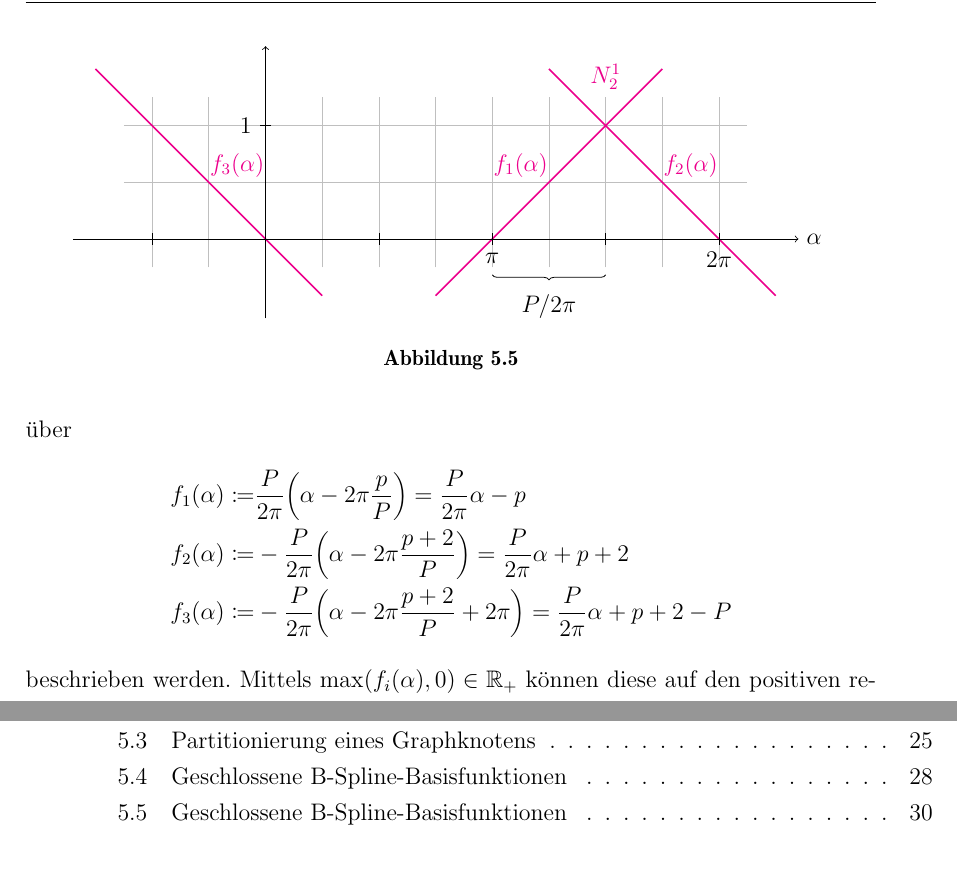
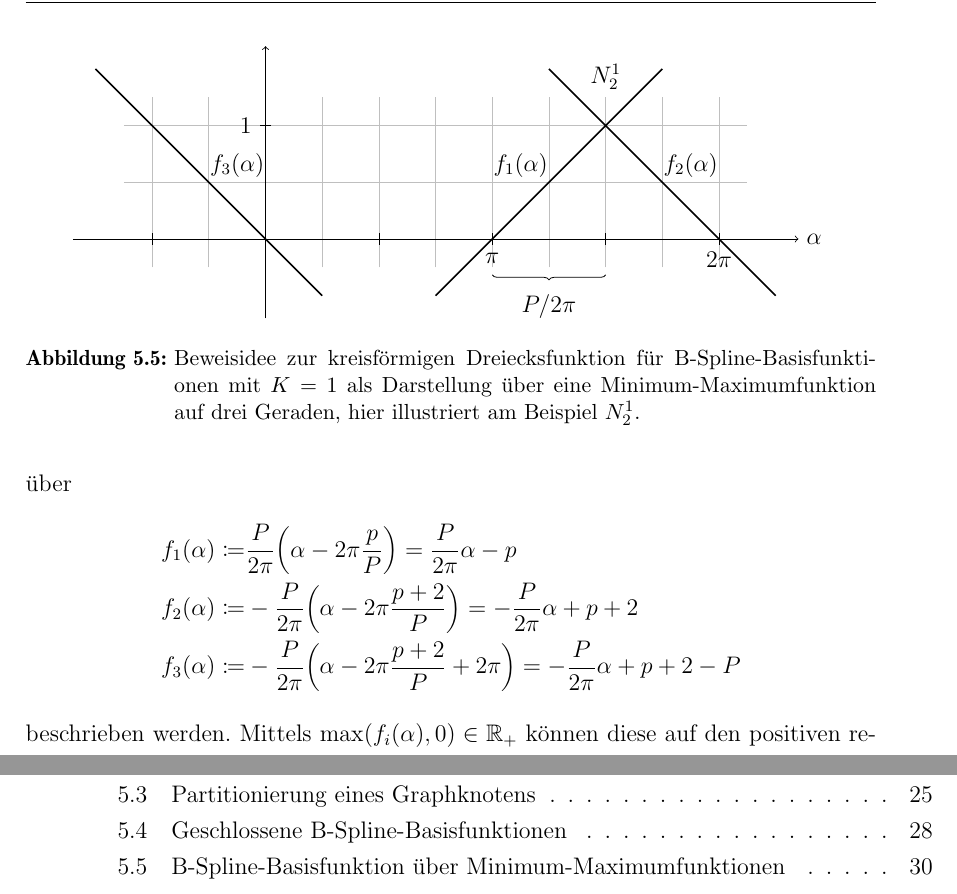
Before and after one commit to rusty1s/deep-learning-on-graphs, a LaTeX thesis (master/main.tex, which reads master/kapitel/spektrales-lernen/gcn_ebener_graph.tex, master/tikz/bspline_beweis.tex): two parts of pages 34 and 41 of 49, joined at a grey line, cut so that both start at the same text, the shorter picture padded with empty space. Compiled offline with pdfLaTeX; a missing bibliography style is replaced by a similar one.

Commit message:
bugfixes

```diff
--- a/master/kapitel/spektrales-lernen/gcn_ebener_graph.tex
+++ b/master/kapitel/spektrales-lernen/gcn_ebener_graph.tex
@@ -216,8 +216,8 @@ Den Geraden kann die Steigung $P/2\pi$ respektive $-P/2\pi$ zugeordnet werden un
 \begin{equation*}
   \begin{split}
     f_1\left(\alpha\right) \coloneqq & \frac{P}{2\pi}\left(\alpha - 2\pi\frac{p}{P}\right) = \frac{P}{2\pi}\alpha - p\\
-    f_2\left(\alpha\right) \coloneqq & - \frac{P}{2\pi}\left(\alpha - 2\pi\frac{p+2}{P}\right) = \frac{P}{2\pi}\alpha + p + 2\\
-    f_3\left(\alpha\right) \coloneqq & - \frac{P}{2\pi}\left(\alpha - 2\pi\frac{p+2}{P} + 2\pi\right) = \frac{P}{2\pi}\alpha + p + 2 - P
+    f_2\left(\alpha\right) \coloneqq & - \frac{P}{2\pi}\left(\alpha - 2\pi\frac{p+2}{P}\right) = - \frac{P}{2\pi}\alpha + p + 2\\
+    f_3\left(\alpha\right) \coloneqq & - \frac{P}{2\pi}\left(\alpha - 2\pi\frac{p+2}{P} + 2\pi\right) = - \frac{P}{2\pi}\alpha + p + 2 - P
   \end{split}
 \end{equation*}
 beschrieben werden.
--- a/master/tikz/bspline_beweis.tex
+++ b/master/tikz/bspline_beweis.tex
@@ -3,9 +3,9 @@
 \begin{tikzpicture}
   \draw[color=lightgray] (-2.5, -0.5) grid (8.5, 2.5);
 
-  \draw[thick,color=magenta] (3, -1) -- node[shift={(-0.5,0.3)}] {$f_1\left(\alpha\right)$} (7, 3);
-  \draw[thick,color=magenta] (9, -1) -- node[shift={(0.5,0.3)}]  {$f_2\left(\alpha\right)$} (5, 3);
-  \draw[thick,color=magenta] (1, -1) -- node[shift={(0.5,0.3)}]  {$f_3\left(\alpha\right)$} (-3, 3);
+  \draw[thick] (3, -1) -- node[shift={(-0.5,0.3)}] {$f_1\left(\alpha\right)$} (7, 3);
+  \draw[thick] (9, -1) -- node[shift={(0.5,0.3)}]  {$f_2\left(\alpha\right)$} (5, 3);
+  \draw[thick] (1, -1) -- node[shift={(0.5,0.3)}]  {$f_3\left(\alpha\right)$} (-3, 3);
 
   \draw[->] (-3.4, 0) -- (9.4, 0) node[right] {$\alpha$};
   \draw[->] (0, -1.4) -- (0, 3.4);
@@ -16,11 +16,11 @@
   \draw (6, 0.1) -- (6, -0.1);
   \draw (8, 0.1) -- (8, -0.1) node[below] {$2\pi$};
 
-  \draw[color=magenta] (6,2.5) node[above] {$\gls{basis}_2^1$};
+  \draw (6,2.5) node[above] {$\gls{basis}_2^1$};
 
   \draw [decoration={brace,mirror,raise=18pt},decorate] (4,0) -- node[below=24pt] {$P/2\pi$} (6,0);
 
 \end{tikzpicture}
-\caption[Geschlossene B-Spline-Basisfunktionen]{}
+  \caption[B-Spline-Basisfunktion über Minimum-Maximumfunktionen]{Beweisidee zur kreisförmigen Dreiecksfunktion für B-Spline-Basis\-funk\-ti\-onen mit $K=1$ als Darstellung über eine Minimum-Maximumfunktion auf drei Geraden, hier illustriert am Beispiel $\gls{basis}_2^1$.}
 \label{fig:bspline_beweis}
 \end{figure}
```
Also changed, not shown: master/main.pdf.
